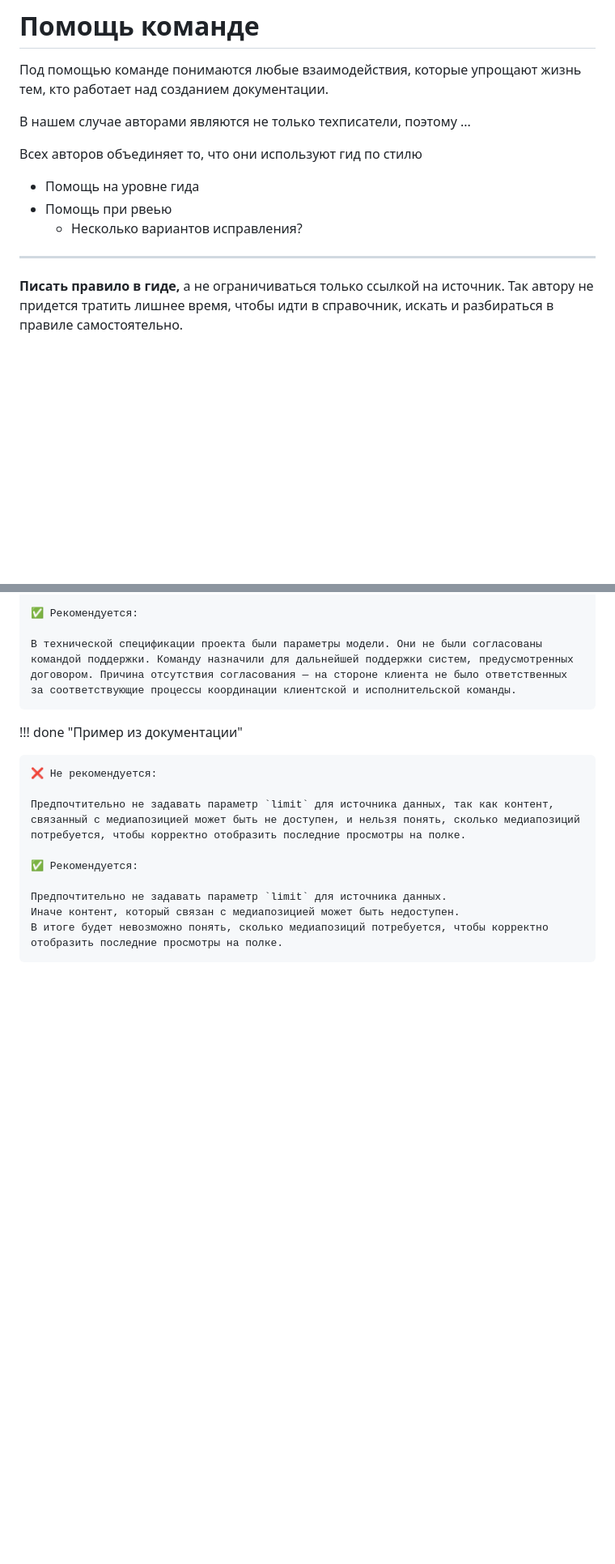
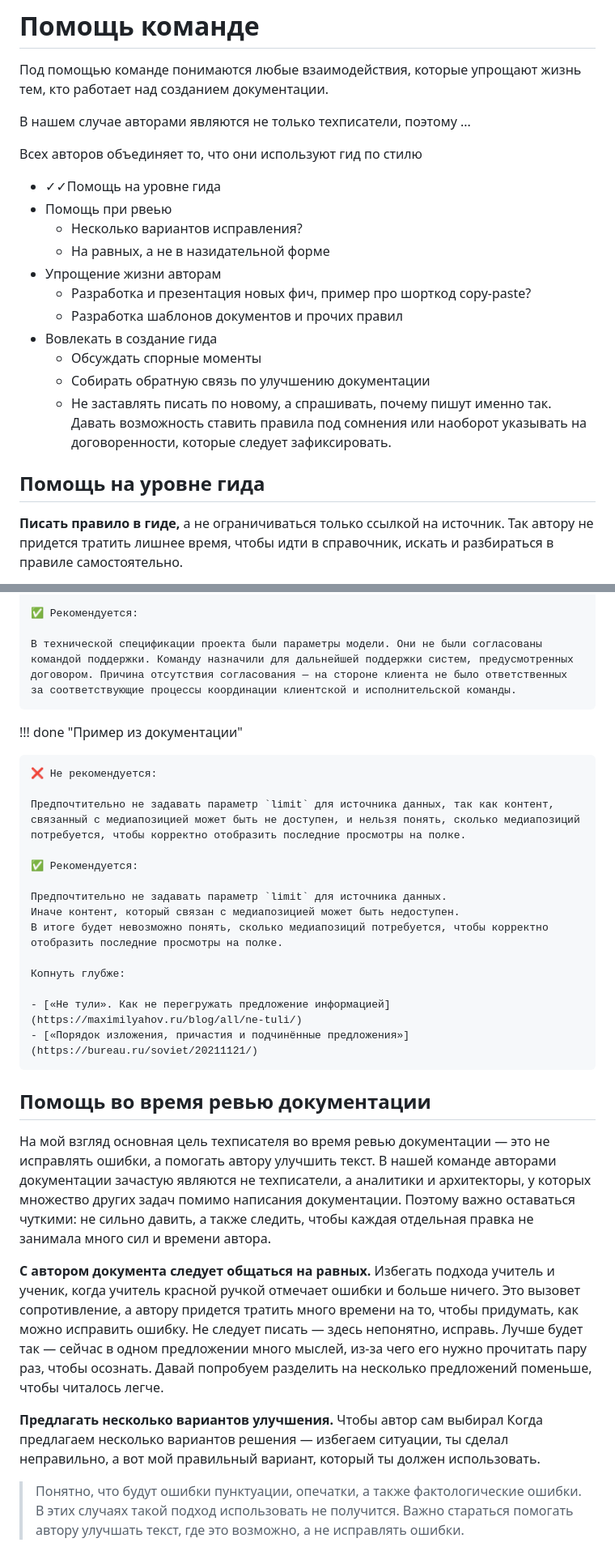
Before and after one commit to Rainary/styleguide-creation-presentation, a Markdown page: src/helping.md, 2 parts joined by grey strips. Shown at 81% size. Rendered like a GitHub page; blank space fills up the shorter version.

Commit message:
docs(helping): работа над документом.

```diff
--- a/src/helping.md
+++ b/src/helping.md
@@ -7,11 +7,19 @@
 Всех авторов объединяет то, что они используют гид по стилю
 
 
-- Помощь на уровне гида
+- ✓✓Помощь на уровне гида
 - Помощь при рвеью
     - Несколько вариантов исправления?
+    - На равных, а не в назидательной форме
+- Упрощение жизни авторам
+    - Разработка и презентация новых фич, пример про шорткод copy-paste?
+    - Разработка шаблонов документов и прочих правил
+- Вовлекать в создание гида
+    - Обсуждать спорные моменты
+    - Собирать обратную связь по улучшению документации
+    - Не заставлять писать по новому, а спрашивать, почему пишут именно так. Давать возможность ставить правила под сомнения или наоборот указывать на договоренности, которые следует зафиксировать.
 
----
+## Помощь на уровне гида
 
 **Писать правило в гиде,** а не ограничиваться только ссылкой на источник.
 Так автору не придется тратить лишнее время, чтобы идти в справочник, искать и разбираться в правиле самостоятельно.
@@ -73,3 +81,29 @@
     Предпочтительно не задавать параметр `limit` для источника данных.
     Иначе контент, который связан с медиапозицией может быть недоступен.
     В итоге будет невозможно понять, сколько медиапозиций потребуется, чтобы корректно отобразить последние просмотры на полке.
+
+    Копнуть глубже:
+
+    - [«Не тули». Как не перегружать предложение информацией](https://maximilyahov.ru/blog/all/ne-tuli/)
+    - [«Порядок изложения, причастия и подчинённые предложения»](https://bureau.ru/soviet/20211121/)
+
+## Помощь во время ревью документации
+
+На мой взгляд основная цель техписателя во время ревью документации — это не исправлять ошибки, а помогать автору улучшить текст.
+В нашей команде авторами документации зачастую являются не техписатели, а аналитики и архитекторы, у которых множество других задач помимо написания документации.
+Поэтому важно оставаться чуткими: не сильно давить, а также следить, чтобы каждая отдельная правка не занимала много сил и времени автора.
+
+**С автором документа следует общаться на равных.**
+Избегать подхода учитель и ученик, когда учитель красной ручкой отмечает ошибки и больше ничего.
+Это вызовет сопротивление, а автору придется тратить много времени на то, чтобы придумать, как можно исправить ошибку.
+Не следует писать — здесь непонятно, исправь.
+Лучше будет так — сейчас в одном предложении много мыслей, из-за чего его нужно прочитать пару раз, чтобы осознать. Давай попробуем разделить на несколько предложений поменьше, чтобы читалось легче.
+
+
+**Предлагать несколько вариантов улучшения.**
+Чтобы автор сам выбирал
+Когда предлагаем несколько вариантов решения — избегаем ситуации, ты сделал неправильно, а вот мой правильный вариант, который ты должен использовать.
+
+> Понятно, что будут ошибки пунктуации, опечатки, а также фактологические ошибки.
+> В этих случаях такой подход использовать не получится.
+> Важно стараться помогать автору улучшать текст, где это возможно, а не исправлять ошибки.
```
